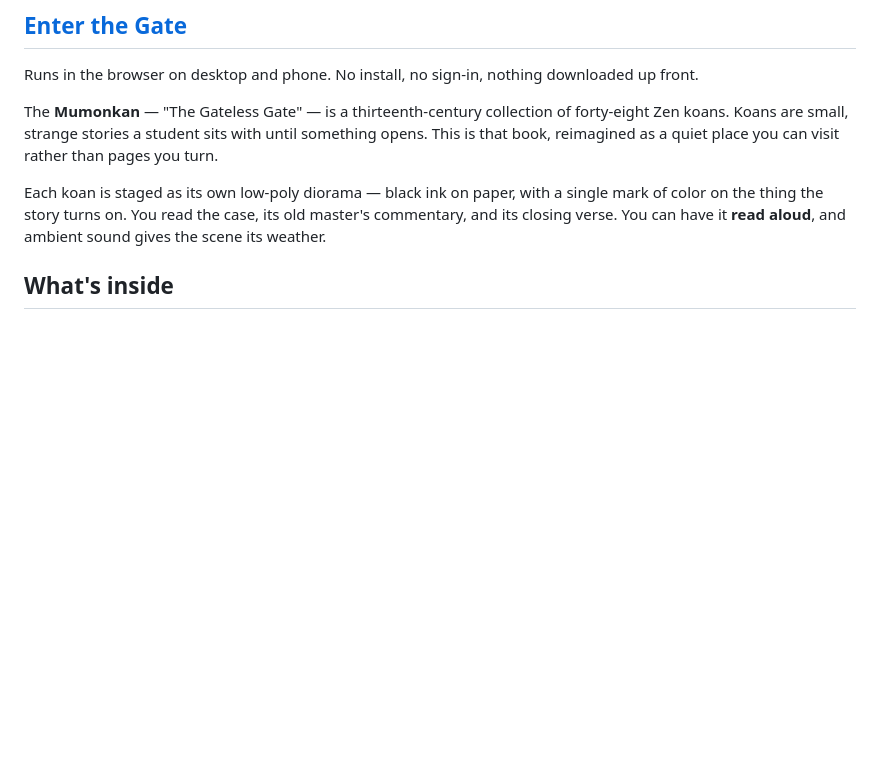
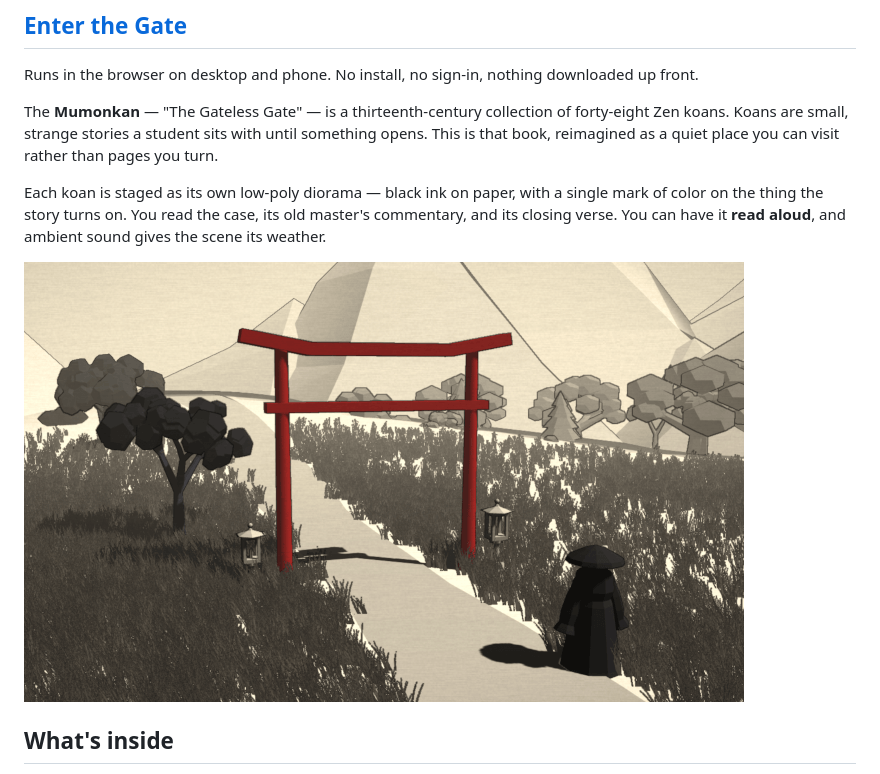
Before and after one commit to KilledByAPixel/GatelessGate, a Markdown page: README.md, the part around the change. Drawn GitHub-style; blank space fills up the shorter version.

Commit message:
Add screenshot to README
Added a screenshot to the README for visual reference.

```diff
--- a/README.md
+++ b/README.md
@@ -13,6 +13,8 @@ This is that book, reimagined as a quiet place you can visit rather than pages y
 Each koan is staged as its own low-poly diorama — black ink on paper, with a single mark of color on the thing the story turns on.
 You read the case, its old master's commentary, and its closing verse.
 You can have it **read aloud**, and ambient sound gives the scene its weather.
+
+![Gateless Gate Screenshot](screenshot.png)
 
 ## What's inside
 
```
